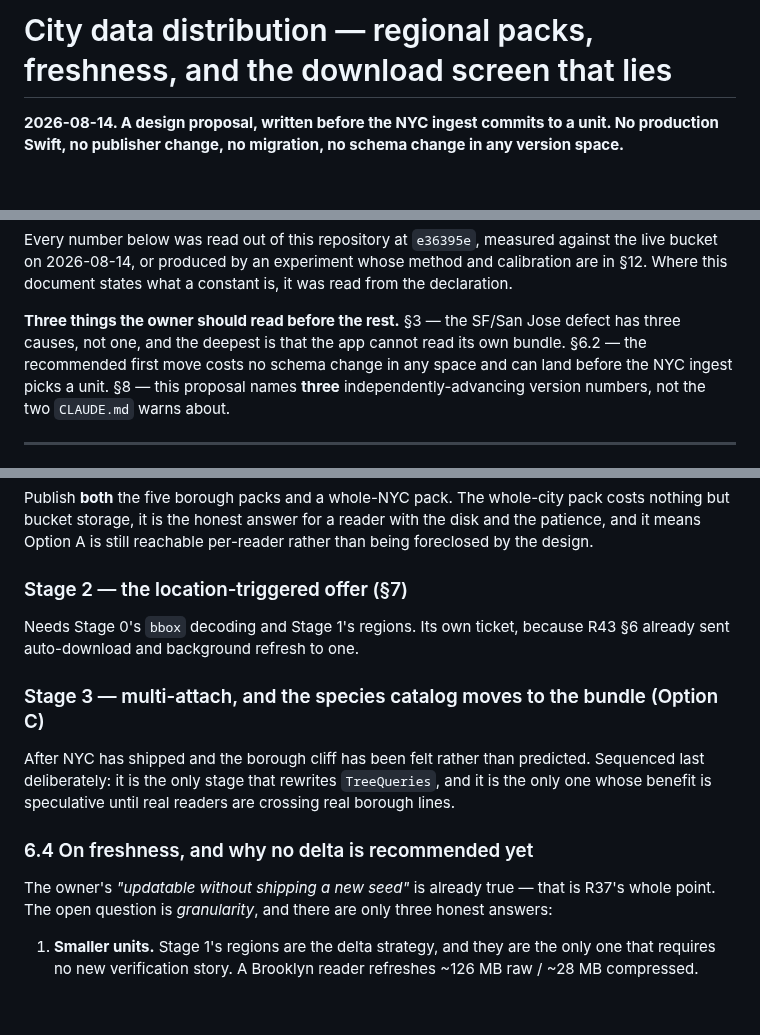
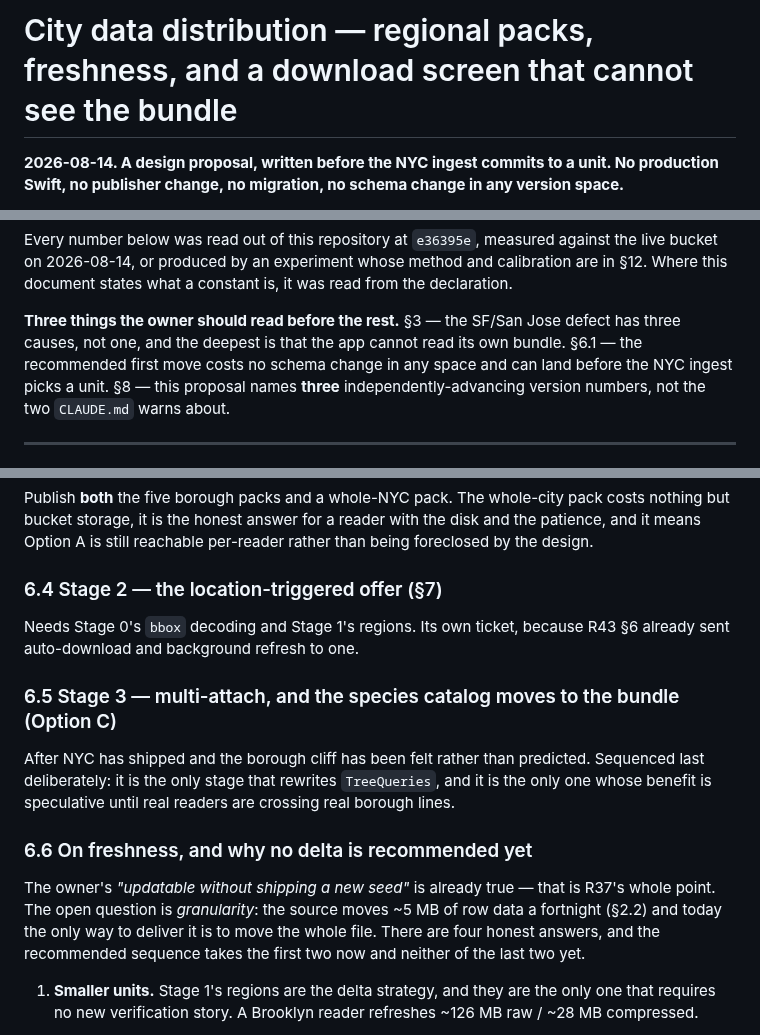
Before and after one commit to PlatosTwin/cypress, a Markdown page: docs/design-proposals/2026-08-14-city-data-distribution.md, 3 parts joined by grey strips. Drawn GitHub-style; blank space fills up the shorter version.

```diff
--- a/docs/design-proposals/2026-08-14-city-data-distribution.md
+++ b/docs/design-proposals/2026-08-14-city-data-distribution.md
@@ -1,4 +1,4 @@
-# City data distribution — regional packs, freshness, and the download screen that lies
+# City data distribution — regional packs, freshness, and a download screen that cannot see the bundle
 
 **2026-08-14. A design proposal, written before the NYC ingest commits to a unit. No production
 Swift, no publisher change, no migration, no schema change in any version space.**
@@ -20,7 +20,7 @@ Every number below was read out of this repository at `e36395e`, measured agains
 states what a constant is, it was read from the declaration.
 
 **Three things the owner should read before the rest.** §3 — the SF/San Jose defect has three causes,
-not one, and the deepest is that the app cannot read its own bundle. §6.2 — the recommended first move
+not one, and the deepest is that the app cannot read its own bundle. §6.1 — the recommended first move
 costs no schema change in any space and can land before the NYC ingest picks a unit. §8 — this
 proposal names **three** independently-advancing version numbers, not the two `CLAUDE.md` warns about.
 
@@ -701,21 +705,23 @@ Publish **both** the five borough packs and a whole-NYC pack. The whole-city pac
 bucket storage, it is the honest answer for a reader with the disk and the patience, and it means
 Option A is still reachable per-reader rather than being foreclosed by the design.
 
-### Stage 2 — the location-triggered offer (§7)
+### 6.4 Stage 2 — the location-triggered offer (§7)
 
 Needs Stage 0's `bbox` decoding and Stage 1's regions. Its own ticket, because R43 §6 already sent
 auto-download and background refresh to one.
 
-### Stage 3 — multi-attach, and the species catalog moves to the bundle (Option C)
+### 6.5 Stage 3 — multi-attach, and the species catalog moves to the bundle (Option C)
 
 After NYC has shipped and the borough cliff has been felt rather than predicted. Sequenced last
 deliberately: it is the only stage that rewrites `TreeQueries`, and it is the only one whose benefit
 is speculative until real readers are crossing real borough lines.
 
-### 6.4 On freshness, and why no delta is recommended yet
+### 6.6 On freshness, and why no delta is recommended yet
 
 The owner's *"updatable without shipping a new seed"* is already true — that is R37's whole point. The
-open question is *granularity*, and there are only three honest answers:
+open question is *granularity*: the source moves ~5 MB of row data a fortnight (§2.2) and today the
+only way to deliver it is to move the whole file. There are four honest answers, and the recommended
+sequence takes the first two now and neither of the last two yet.
 
 1. **Smaller units.** Stage 1's regions are the delta strategy, and they are the only one that
    requires no new verification story. A Brooklyn reader refreshes ~126 MB raw / ~28 MB compressed.
```
Also changed, not shown: other parts of docs/design-proposals/2026-08-14-city-data-distribution.md (+59 -17 lines).
